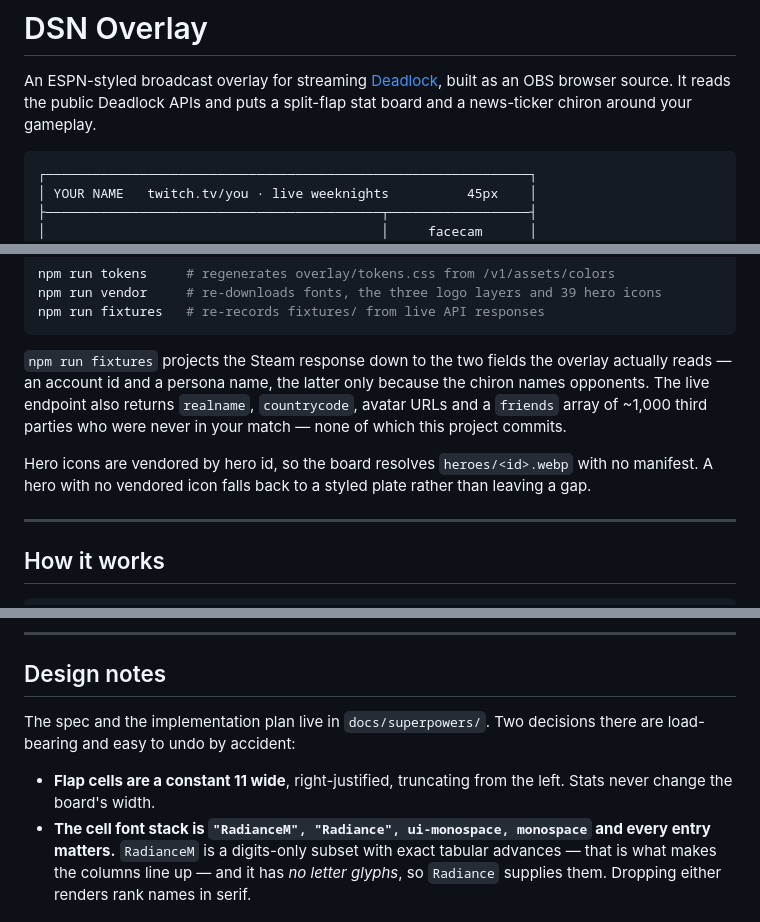
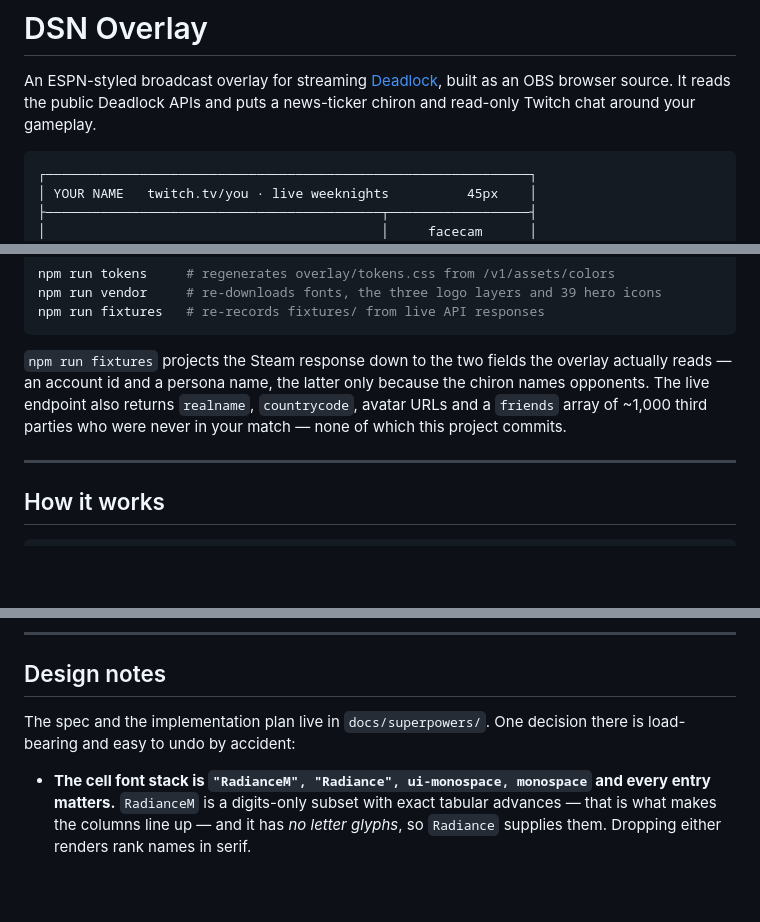
Before and after one commit to webster-hunter/dsn-overlay, a Markdown page: README.md, 3 parts joined by grey strips. GitHub-like rendering; blank space fills up the shorter version.

Commit message:
docs: remove README prose describing the removed split-flap board
The intro line, the hero-icon paragraph under vendored assets, and one
Design notes bullet all described board.js/flap.js rendering behaviour
that no longer exists. The right rail is Twitch chat now; the
RadianceM font-stack note stays since the chiron's .gvalue/.pvalue
still depend on it.

Co-Authored-By: Claude Opus 5 <noreply@anthropic.com>

````diff
--- a/README.md
+++ b/README.md
@@ -2,7 +2,7 @@
 
 An ESPN-styled broadcast overlay for streaming [Deadlock](https://store.steampowered.com/app/1422450/Deadlock/),
 built as an OBS browser source. It reads the public Deadlock APIs and puts a
-split-flap stat board and a news-ticker chiron around your gameplay.
+news-ticker chiron and read-only Twitch chat around your gameplay.
 
 ```
 ┌──────────────────────────────────────────────────────────────┐
@@ -252,10 +252,6 @@ because the chiron names opponents. The live endpoint also returns `realname`,
 `countrycode`, avatar URLs and a `friends` array of ~1,000 third parties who
 were never in your match — none of which this project commits.
 
-Hero icons are vendored by hero id, so the board resolves `heroes/<id>.webp`
-with no manifest. A hero with no vendored icon falls back to a styled plate
-rather than leaving a gap.
-
 ---
 
 ## How it works
@@ -407,11 +403,9 @@ match, and the active-match feed is not guaranteed to report one.
 
 ## Design notes
 
-The spec and the implementation plan live in `docs/superpowers/`. Two decisions
-there are load-bearing and easy to undo by accident:
+The spec and the implementation plan live in `docs/superpowers/`. One decision
+there is load-bearing and easy to undo by accident:
 
-- **Flap cells are a constant 11 wide**, right-justified, truncating from the
-  left. Stats never change the board's width.
 - **The cell font stack is `"RadianceM", "Radiance", ui-monospace, monospace`
   and every entry matters.** `RadianceM` is a digits-only subset with exact
   tabular advances — that is what makes the columns line up — and it has *no
````
